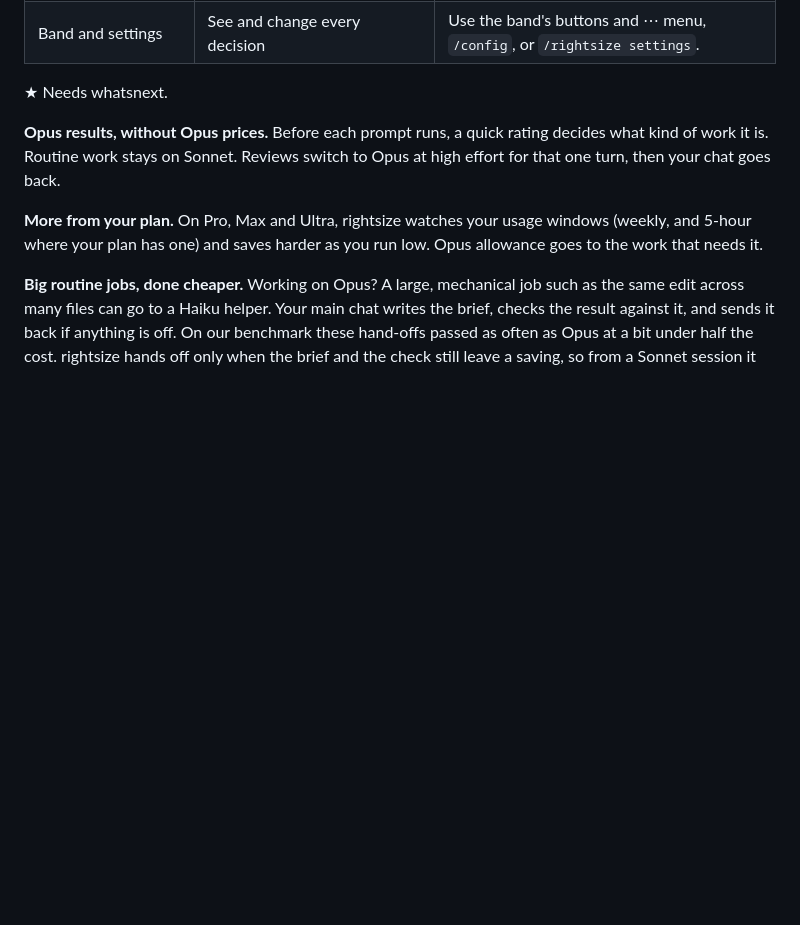
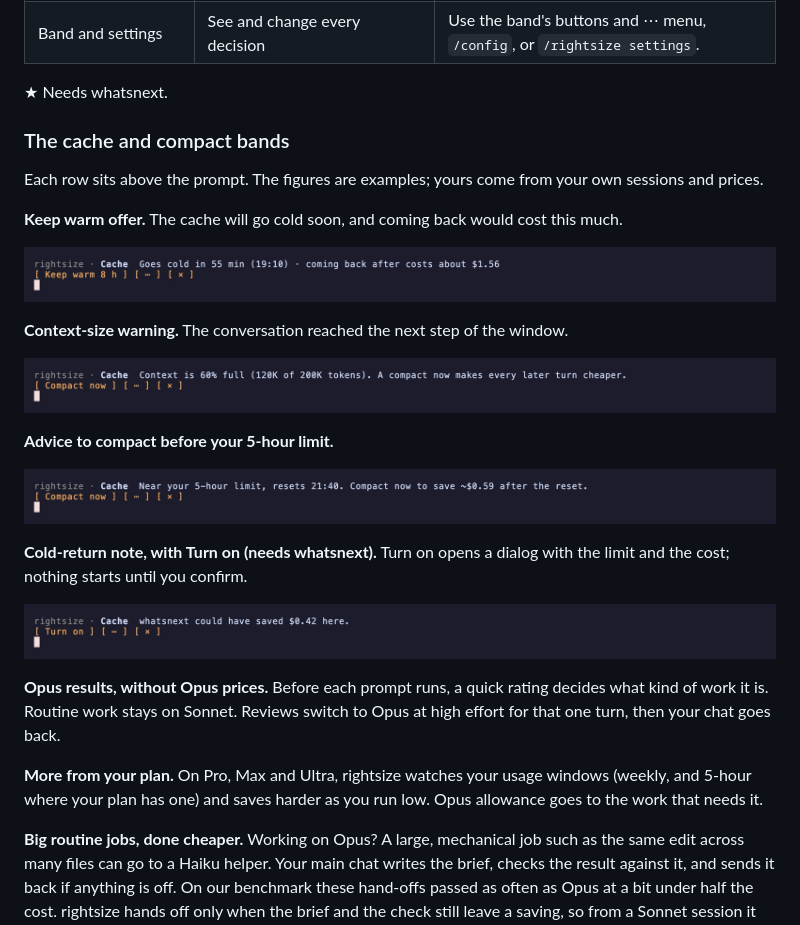
Before and after one commit to archid21/rightsize, a Markdown page: README.md, the part around the change. Rendered like a GitHub page; pictures changed too: docs/images/band-cold-return.png (added), docs/images/band-context-warning.png (added), docs/images/band-keep-warm-offer.png (added); blank space fills up the shorter version.

Commit message:
README: example band images for the cache and compact rows
Co-Authored-By: Claude Sonnet 5.5 <noreply@anthropic.com>

```diff
--- a/README.md
+++ b/README.md
@@ -56,6 +56,26 @@ Switching by hand with `/model` works until you forget, which is most of the tim
 | Band and settings | See and change every decision | Use the band's buttons and ⋯ menu, `/config`, or `/rightsize settings`. |
 
 ★ Needs whatsnext.
+
+### The cache and compact bands
+
+Each row sits above the prompt. The figures are examples; yours come from your own sessions and prices.
+
+**Keep warm offer.** The cache will go cold soon, and coming back would cost this much.
+
+![Band row: Goes cold in 55 min (19:10), coming back after costs about $1.56, with a Keep warm 8 h button](docs/images/band-keep-warm-offer.png)
+
+**Context-size warning.** The conversation reached the next step of the window.
+
+![Band row: Context is 60% full (120K of 200K tokens), with a Compact now button](docs/images/band-context-warning.png)
+
+**Advice to compact before your 5-hour limit.**
+
+![Band row: Near your 5-hour limit, resets 21:40, Compact now to save about $0.59 after the reset, with a Compact now button](docs/images/band-limit-advice.png)
+
+**Cold-return note, with Turn on (needs whatsnext).** Turn on opens a dialog with the limit and the cost; nothing starts until you confirm.
+
+![Band row: whatsnext could have saved $0.42 here, with a Turn on button](docs/images/band-cold-return.png)
 
 **Opus results, without Opus prices.** Before each prompt runs, a quick rating decides what kind of work it is. Routine work stays on Sonnet. Reviews switch to Opus at high effort for that one turn, then your chat goes back.
 
```
